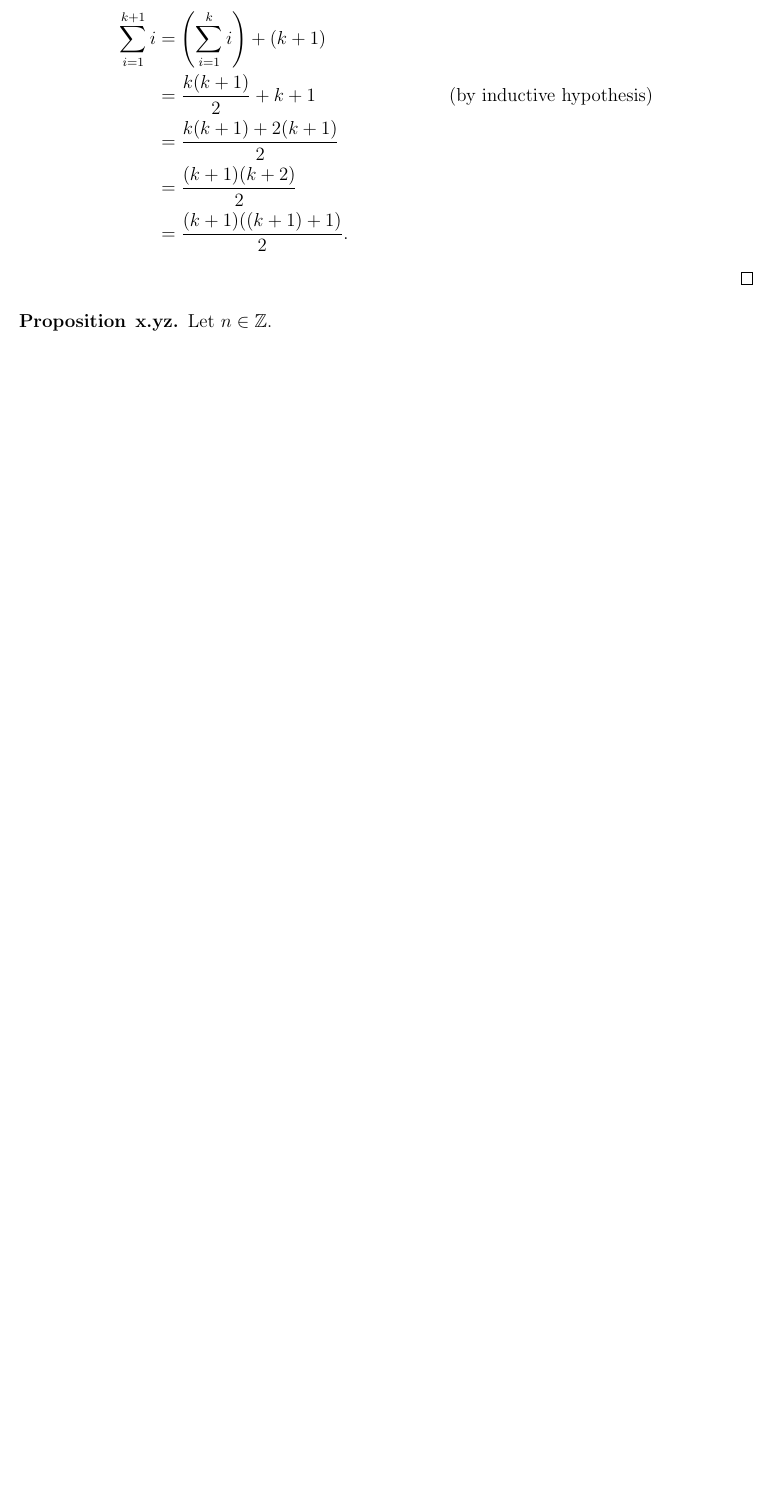
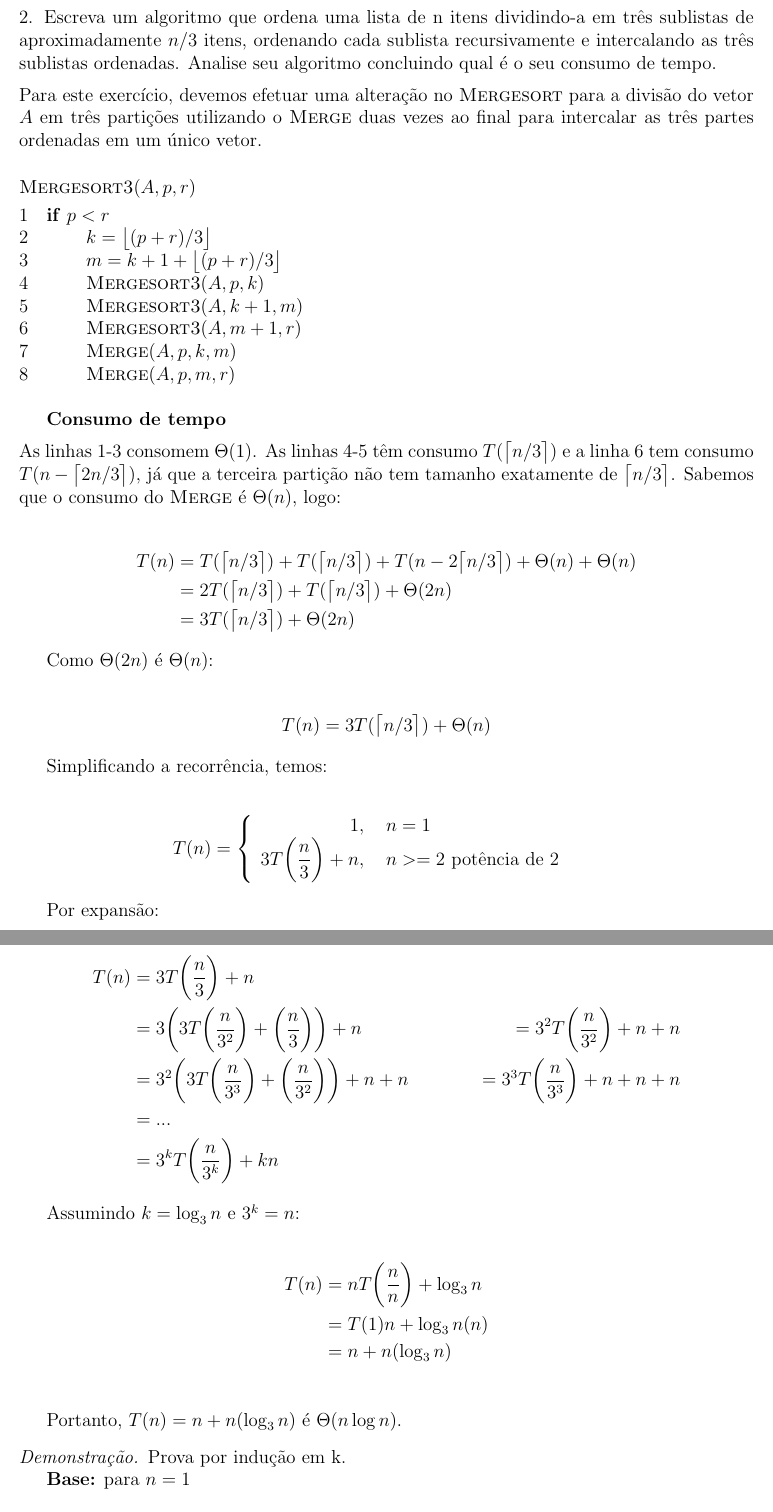
Before and after one commit to rodrigoadfaria/playground, a LaTeX document (algorithms/mac-5711-tex/main.tex, which reads algorithms/mac-5711-tex/q2-2.tex): part of page 1 of 3 before the commit and two parts of pages 3 and 4 of 7 after it, the two joined at a grey line, cut at the place of the change, the shorter picture padded with empty space. Compiled offline with pdfLaTeX.

Commit message:
Ading solution for q2.2

```diff
--- a/algorithms/mac-5711-tex/main.tex
+++ b/algorithms/mac-5711-tex/main.tex
@@ -30,6 +30,7 @@
 
 \newcommand\floor[1]{\big\lfloor#1\big\rfloor}
 \newcommand\ceil[1]{\big\lceil#1\big\rceil}
+\newcommand\bgfrac[2]{\bigg(\dfrac{#1}{#2}\bigg)}
 
 
 \begin{document}
@@ -58,14 +52,5 @@ Blah, blah, blah.  Here is an example of the \texttt{align} environment:
-\sum_{i=1}^{k+1}i & = \left(\sum_{i=1}^{k}i\right) +(k+1)\\
-& = \frac{k(k+1)}{2}+k+1 & (\text{by inductive hypothesis})\\
-& = \frac{k(k+1)+2(k+1)}{2}\\
-& = \frac{(k+1)(k+2)}{2}\\
-& = \frac{(k+1)((k+1)+1)}{2}.
-\end{align*}
+
 \end{proof}
-
-\begin{proposition}{x.yz}
-Let $n\in \Z$.
-\end{proposition}
 
 \begin{proof}[Disproof]%Whatever you put in the square brackets will be the label for the block of text to follow in the proof environment.
 Blah, blah, blah.  I'm so smart.
--- /dev/null
+++ b/algorithms/mac-5711-tex/q2-2.tex
@@ -0,0 +1,62 @@
+\noindent 2. Escreva um algoritmo que ordena uma lista de n itens dividindo-a em três sublistas de aproximadamente $n/3$ itens, ordenando cada sublista recursivamente e intercalando as três sublistas ordenadas. Analise seu algoritmo concluindo qual é o seu consumo de tempo.\\[6pt]
+Para este exercício, devemos efetuar uma alteração no $\proc{Mergesort}$ para a divisão do vetor $A$ em três partições utilizando o $\proc{Merge}$ duas vezes ao final para intercalar as três partes ordenadas em um único vetor.
+
+\begin{codebox}
+\Procname{$\proc{Mergesort3}(A, p, r)$}
+\li    \If $p < r$
+\li         \Then
+            $k = \floor{(p + r) / 3}$
+\li         $m = k+1 + \floor{(p + r) / 3}$
+\li         $\proc{Mergesort3}(A, p, k)$
+\li         $\proc{Mergesort3}(A, k + 1, m)$
+\li         $\proc{Mergesort3}(A, m + 1, r)$
+\li         $\proc{Merge}(A, p, k, m)$
+\li         $\proc{Merge}(A, p, m, r)$
+            \End
+\End
+\end{codebox}
+
+\textbf{Consumo de tempo}\\[6pt]
+As linhas 1-3 consomem $\Theta(1)$. As linhas 4-5 têm consumo $T(\ceil{n / 3})$ e a linha 6 tem consumo $T(n - \ceil{2n / 3})$, já que a terceira partição não tem tamanho exatamente de $\ceil{n / 3}$. Sabemos que o consumo do $\proc{Merge}$ é $\Theta(n)$, logo:\\
+\begin{align*}
+T(n) & = T(\ceil{n / 3}) + T(\ceil{n / 3}) + T(n - 2\ceil{n / 3}) + \Theta(n) + \Theta(n) \\
+& = 2T(\ceil{n / 3}) + T(\ceil{n / 3}) + \Theta(2n) \\
+& = 3T(\ceil{n / 3}) + \Theta(2n)
+\end{align*}
+
+Como $\Theta(2n)$ é $\Theta(n)$:\\
+\begin{align*}
+T(n) & = 3T(\ceil{n / 3}) + \Theta(n)
+\end{align*}
+
+Simplificando a recorrência, temos:\\
+\begin{eqnarray*}
+T(n) = \left\{ \begin{array}{rl}
+ 1, &\mbox{ $n = 1$} \\
+ 3T\bgfrac{n}{3} + n, &\mbox{ $n >= 2 $ potência de 2}
+       \end{array} \right.
+\end{eqnarray*}
+
+Por expansão:\\
+\begin{align*}
+T(n) & = 3T\bgfrac{n}{3} + n\\
+&= 3 \bigg( 3T\bgfrac{n}{3^2} + \bgfrac{n}{3} \bigg) + n &= 3^2T\bgfrac{n}{3^2} + n + n\\
+&= 3^2 \bigg( 3T\bgfrac{n}{3^3} + \bgfrac{n}{3^2} \bigg) + n + n &= 3^3T\bgfrac{n}{3^3} + n + n + n\\
+&= ... \\
+&= 3^kT\bgfrac{n}{3^k} + kn
+\end{align*}
+
+Assumindo $k = \log_3{n}$ e $3^k = n$:\\
+\begin{align*}
+T(n) &= nT\bgfrac{n}{n} + \log_3{n}\\
+&= T(1)n + \log_3{n}(n)\\
+&= n + n(\log_3{n})\\
+\end{align*}
+
+Portanto, $T(n) = n + n(\log_3{n})$ é $\Theta(n\log{n})$.
+
+\begin{proof}
+Prova por indução em k.
+
+\textbf{Base:} para $n = 1$
+\begin{align*}
@@ -0,0 +70 @@
+T(n) = 3T\bgfrac{n}{3} + n &= 3\bigg( \bgfrac{n}{3} + \bgfrac{n(\log_3{\frac{n}{3}})}{3} \bigg) + n & (\text{por HI})\\
```
Also changed, not shown: algorithms/mac-5711-tex/q1-1.tex (added, +4 -0 lines), algorithms/mac-5711-tex/q4-4.tex (added, +3 -0 lines), algorithms/mac-5711-tex/q4-8.tex (added, +6 -0 lines), algorithms/mac_5711_tex.pdf, algorithms/mac-5711-tex/main.tex (21 more changed lines), algorithms/mac-5711-tex/q2-2.tex (16 more changed lines), 1 other file.
